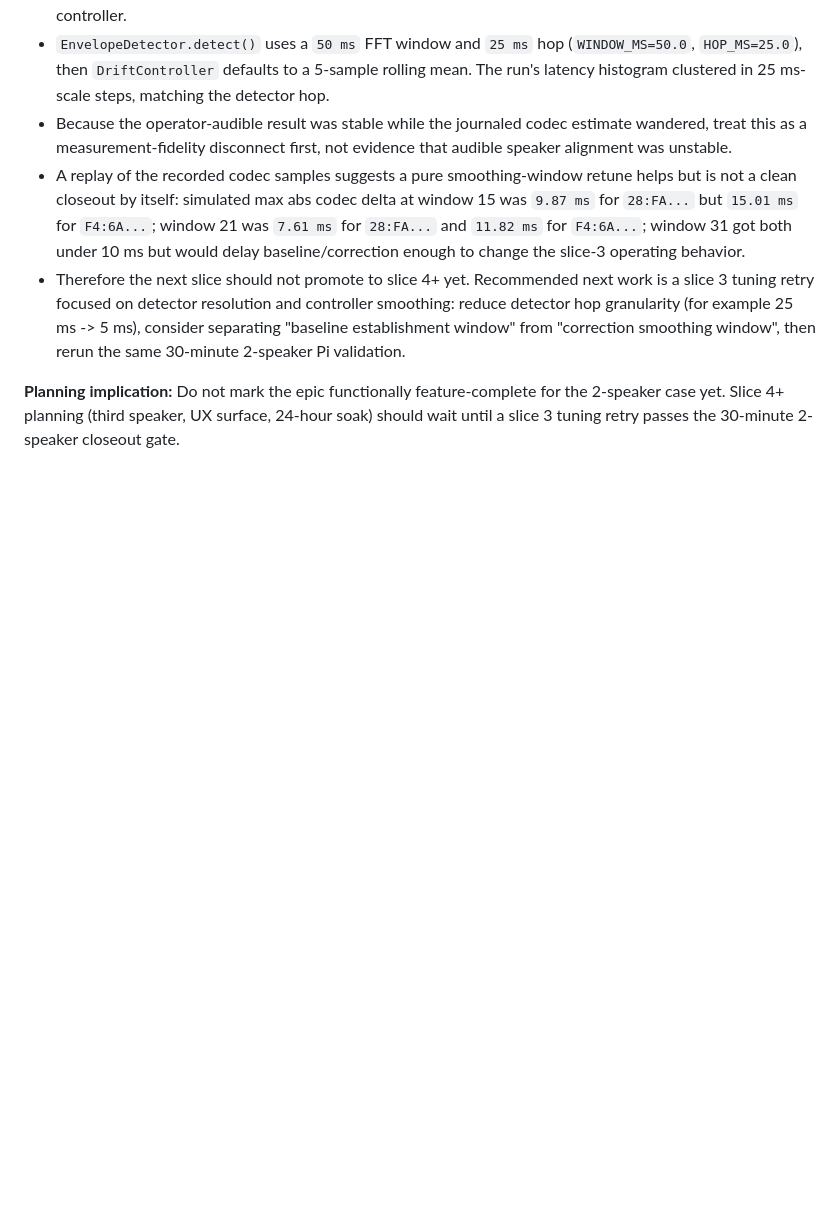
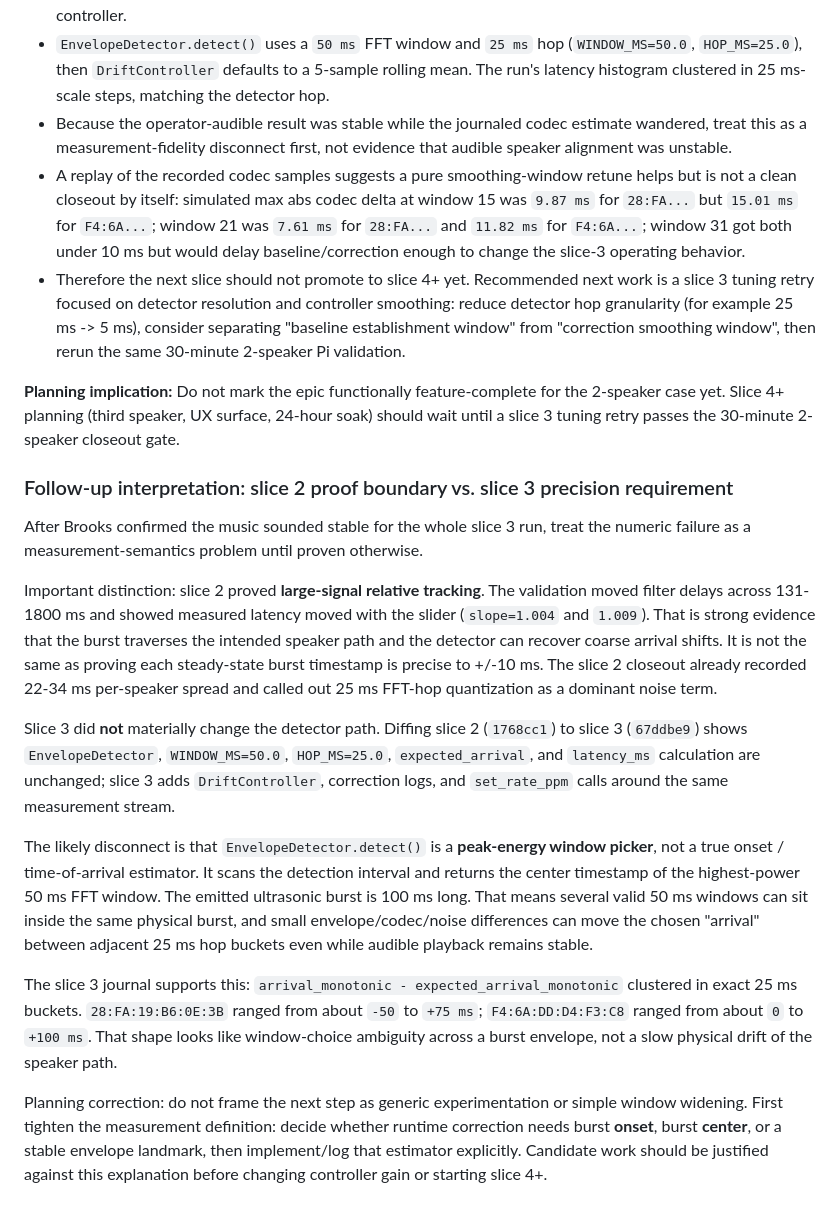
Before and after one commit to BrooksWimer/SyncSonicRaspberry, a Markdown page: docs/maverick/PROJECT_MEMORY.md, the part around the change. Rendered like a GitHub page; blank space fills up the shorter version.

Commit message:
Docs: clarify slice 3 measurement boundary

```diff
--- a/docs/maverick/PROJECT_MEMORY.md
+++ b/docs/maverick/PROJECT_MEMORY.md
@@ -516,3 +516,17 @@ Run window: `runtime-latency.service` active from 2026-05-27 21:12:04 EDT to 202
 
 **Planning implication:**
 Do not mark the epic functionally feature-complete for the 2-speaker case yet. Slice 4+ planning (third speaker, UX surface, 24-hour soak) should wait until a slice 3 tuning retry passes the 30-minute 2-speaker closeout gate.
+
+### Follow-up interpretation: slice 2 proof boundary vs. slice 3 precision requirement
+
+After Brooks confirmed the music sounded stable for the whole slice 3 run, treat the numeric failure as a measurement-semantics problem until proven otherwise.
+
+Important distinction: slice 2 proved **large-signal relative tracking**. The validation moved filter delays across 131-1800 ms and showed measured latency moved with the slider (`slope=1.004` and `1.009`). That is strong evidence that the burst traverses the intended speaker path and the detector can recover coarse arrival shifts. It is not the same as proving each steady-state burst timestamp is precise to +/-10 ms. The slice 2 closeout already recorded 22-34 ms per-speaker spread and called out 25 ms FFT-hop quantization as a dominant noise term.
+
+Slice 3 did **not** materially change the detector path. Diffing slice 2 (`1768cc1`) to slice 3 (`67ddbe9`) shows `EnvelopeDetector`, `WINDOW_MS=50.0`, `HOP_MS=25.0`, `expected_arrival`, and `latency_ms` calculation are unchanged; slice 3 adds `DriftController`, correction logs, and `set_rate_ppm` calls around the same measurement stream.
+
+The likely disconnect is that `EnvelopeDetector.detect()` is a **peak-energy window picker**, not a true onset / time-of-arrival estimator. It scans the detection interval and returns the center timestamp of the highest-power 50 ms FFT window. The emitted ultrasonic burst is 100 ms long. That means several valid 50 ms windows can sit inside the same physical burst, and small envelope/codec/noise differences can move the chosen "arrival" between adjacent 25 ms hop buckets even while audible playback remains stable.
+
+The slice 3 journal supports this: `arrival_monotonic - expected_arrival_monotonic` clustered in exact 25 ms buckets. `28:FA:19:B6:0E:3B` ranged from about `-50` to `+75 ms`; `F4:6A:DD:D4:F3:C8` ranged from about `0` to `+100 ms`. That shape looks like window-choice ambiguity across a burst envelope, not a slow physical drift of the speaker path.
+
+Planning correction: do not frame the next step as generic experimentation or simple window widening. First tighten the measurement definition: decide whether runtime correction needs burst **onset**, burst **center**, or a stable envelope landmark, then implement/log that estimator explicitly. Candidate work should be justified against this explanation before changing controller gain or starting slice 4+.
```
